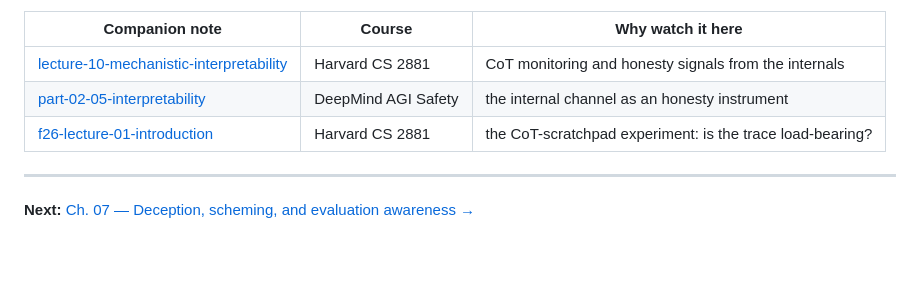
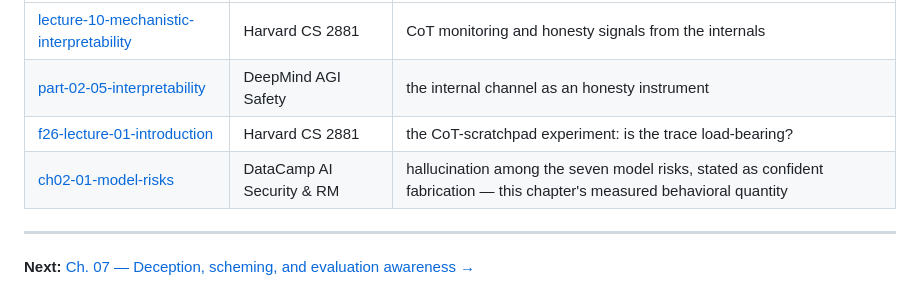
Before and after one commit to AdilShamim8/AI-Safety, a Markdown page: chapters/06-honesty-uncertainty-and-selective-prediction/README.md, the part around the change. Drawn GitHub-style; blank space fills up the shorter version.

```diff
--- a/chapters/06-honesty-uncertainty-and-selective-prediction/README.md
+++ b/chapters/06-honesty-uncertainty-and-selective-prediction/README.md
@@ -638,6 +638,7 @@ chapter is a finding to record, not a problem to resolve.
 | [lecture-10-mechanistic-interpretability](../../courses/boaz-barak-cs2881/lecture-10-mechanistic-interpretability.md) | Harvard CS 2881 | CoT monitoring and honesty signals from the internals |
 | [part-02-05-interpretability](../../courses/google-deepmind-agi-safety/part-02-05-interpretability.md) | DeepMind AGI Safety | the internal channel as an honesty instrument |
 | [f26-lecture-01-introduction](../../courses/boaz-barak-cs2881/f26-lecture-01-introduction.md) | Harvard CS 2881 | the CoT-scratchpad experiment: is the trace load-bearing? |
+| [ch02-01-model-risks](../../courses/datacamp-ai-security-risk/ch02-01-model-risks.md) | DataCamp AI Security & RM | hallucination among the seven model risks, stated as confident fabrication — this chapter's measured behavioral quantity |
 
 ---
 
```
Also changed, not shown: chapters/06-honesty-uncertainty-and-selective-prediction/solutions.md (+1 -0 lines).
